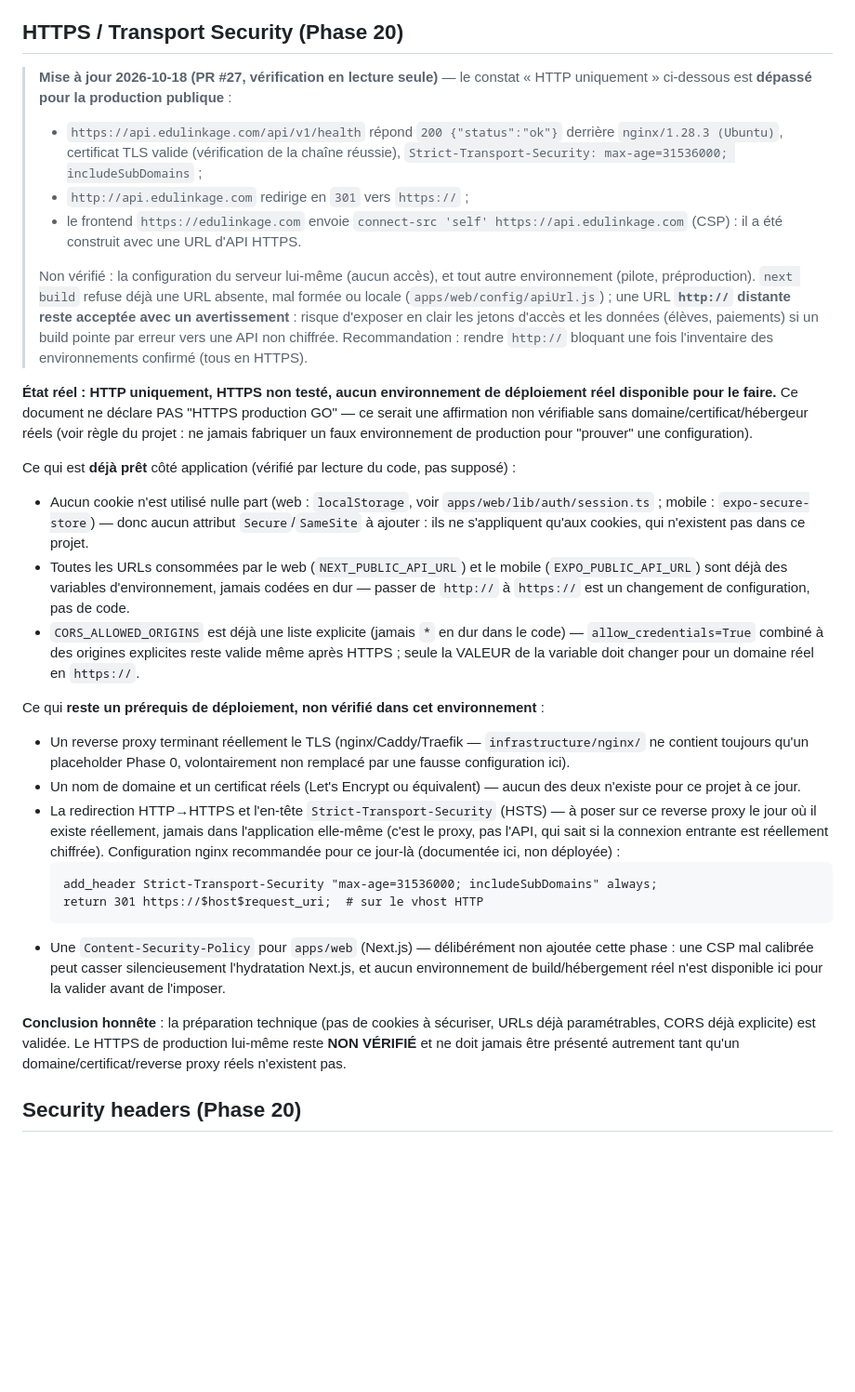
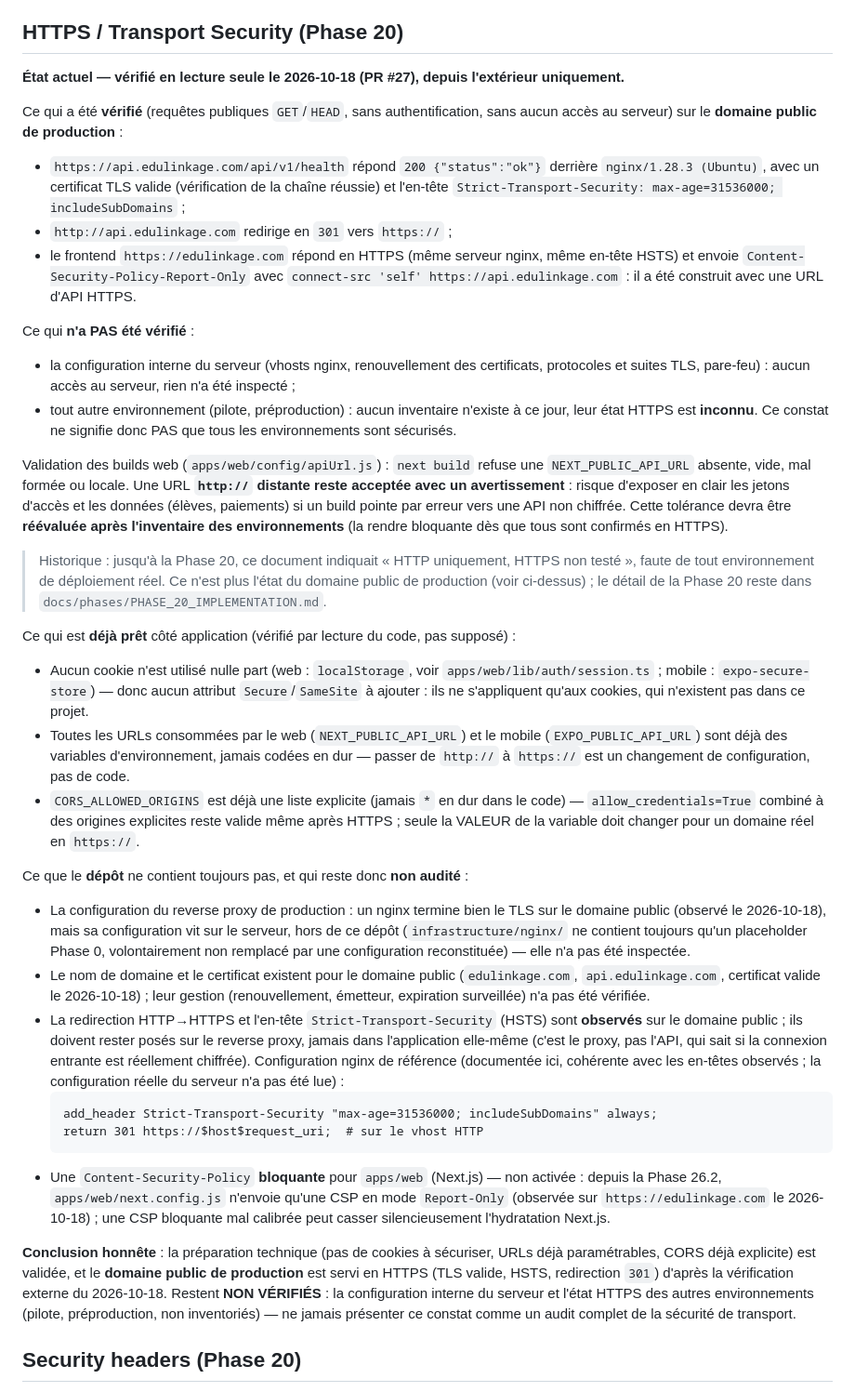
Before and after one commit to atchakimededebodjona-design/edusphere, a Markdown page: docs/deployment/PRODUCTION_CONFIGURATION.md, the part around one of its changes. Shown at 93% size. Rendered like a GitHub page; blank space fills up the shorter version.

Commit message:
docs(deploy): reconcile HTTPS status documentation
PRODUCTION_CONFIGURATION.md carried both the dated 2026-10-18 note (public
production domain served over HTTPS) and the older "HTTP uniquement, HTTPS
non testé" paragraph. Keep the verified findings, drop the obsolete claim:

- HTTPS section: single current-state statement of what was verified from
  outside on the public production domain (TLS valid, HSTS, http -> 301,
  web CSP report-only targeting the HTTPS API), what was NOT verified
  (internal server configuration not inspected; pilot/preproduction not
  inventoried), and the remote http:// tolerance in apps/web/config/apiUrl.js
  to re-evaluate after the inventory; old statement kept only as a labelled
  history line
- related prerequisites, conclusion and checklist items (reverse proxy,
  domain, HSTS/CSP) updated to PARTIEL with the same limits
- PILOT_READINESS.md: HTTPS item no longer says "confirmé absent"

Documentation only: no code, test, migration, configuration or backup
script change.

Co-Authored-By: Claude Opus 5.5 <noreply@anthropic.com>

````diff
--- a/docs/deployment/PRODUCTION_CONFIGURATION.md
+++ b/docs/deployment/PRODUCTION_CONFIGURATION.md
@@ -98,26 +98,36 @@ laissé tel quel.
 
 ## HTTPS / Transport Security (Phase 20)
 
-> **Mise à jour 2026-10-18 (PR #27, vérification en lecture seule)** — le constat « HTTP
-> uniquement » ci-dessous est **dépassé pour la production publique** :
-> - `https://api.edulinkage.com/api/v1/health` répond `200 {"status":"ok"}` derrière
->   `nginx/1.28.3 (Ubuntu)`, certificat TLS valide (vérification de la chaîne réussie),
->   `Strict-Transport-Security: max-age=31536000; includeSubDomains` ;
-> - `http://api.edulinkage.com` redirige en `301` vers `https://` ;
-> - le frontend `https://edulinkage.com` envoie `connect-src 'self' https://api.edulinkage.com`
->   (CSP) : il a été construit avec une URL d'API HTTPS.
->
-> Non vérifié : la configuration du serveur lui-même (aucun accès), et tout autre environnement
-> (pilote, préproduction). `next build` refuse déjà une URL absente, mal formée ou locale
-> (`apps/web/config/apiUrl.js`) ; une URL **`http://` distante reste acceptée avec un
-> avertissement** : risque d'exposer en clair les jetons d'accès et les données (élèves,
-> paiements) si un build pointe par erreur vers une API non chiffrée. Recommandation : rendre
-> `http://` bloquant une fois l'inventaire des environnements confirmé (tous en HTTPS).
+**État actuel — vérifié en lecture seule le 2026-10-18 (PR #27), depuis l'extérieur uniquement.**
 
-**État réel : HTTP uniquement, HTTPS non testé, aucun environnement de déploiement réel
-disponible pour le faire.** Ce document ne déclare PAS "HTTPS production GO" — ce serait une
-affirmation non vérifiable sans domaine/certificat/hébergeur réels (voir règle du projet : ne
-jamais fabriquer un faux environnement de production pour "prouver" une configuration).
+Ce qui a été **vérifié** (requêtes publiques `GET`/`HEAD`, sans authentification, sans aucun
+accès au serveur) sur le **domaine public de production** :
+- `https://api.edulinkage.com/api/v1/health` répond `200 {"status":"ok"}` derrière
+  `nginx/1.28.3 (Ubuntu)`, avec un certificat TLS valide (vérification de la chaîne réussie) et
+  l'en-tête `Strict-Transport-Security: max-age=31536000; includeSubDomains` ;
+- `http://api.edulinkage.com` redirige en `301` vers `https://` ;
+- le frontend `https://edulinkage.com` répond en HTTPS (même serveur nginx, même en-tête HSTS)
+  et envoie `Content-Security-Policy-Report-Only` avec `connect-src 'self'
+  https://api.edulinkage.com` : il a été construit avec une URL d'API HTTPS.
+
+Ce qui **n'a PAS été vérifié** :
+- la configuration interne du serveur (vhosts nginx, renouvellement des certificats, protocoles et
+  suites TLS, pare-feu) : aucun accès au serveur, rien n'a été inspecté ;
+- tout autre environnement (pilote, préproduction) : aucun inventaire n'existe à ce jour, leur
+  état HTTPS est **inconnu**. Ce constat ne signifie donc PAS que tous les environnements sont
+  sécurisés.
+
+Validation des builds web (`apps/web/config/apiUrl.js`) : `next build` refuse une
+`NEXT_PUBLIC_API_URL` absente, vide, mal formée ou locale. Une URL **`http://` distante reste
+acceptée avec un avertissement** : risque d'exposer en clair les jetons d'accès et les données
+(élèves, paiements) si un build pointe par erreur vers une API non chiffrée. Cette tolérance devra
+être **réévaluée après l'inventaire des environnements** (la rendre bloquante dès que tous sont
+confirmés en HTTPS).
+
+> Historique : jusqu'à la Phase 20, ce document indiquait « HTTP uniquement, HTTPS non testé »,
+> faute de tout environnement de déploiement réel. Ce n'est plus l'état du domaine public de
+> production (voir ci-dessus) ; le détail de la Phase 20 reste dans
+> `docs/phases/PHASE_20_IMPLEMENTATION.md`.
 
 Ce qui est **déjà prêt** côté application (vérifié par lecture du code, pas supposé) :
 - Aucun cookie n'est utilisé nulle part (web : `localStorage`, voir `apps/web/lib/auth/session.ts` ;
@@ -130,28 +140,34 @@ Ce qui est **déjà prêt** côté application (vérifié par lecture du code, p
   `allow_credentials=True` combiné à des origines explicites reste valide même après HTTPS ;
   seule la VALEUR de la variable doit changer pour un domaine réel en `https://`.
 
-Ce qui **reste un prérequis de déploiement, non vérifié dans cet environnement** :
-- Un reverse proxy terminant réellement le TLS (nginx/Caddy/Traefik — `infrastructure/nginx/`
-  ne contient toujours qu'un placeholder Phase 0, volontairement non remplacé par une fausse
-  configuration ici).
-- Un nom de domaine et un certificat réels (Let's Encrypt ou équivalent) — aucun des deux
-  n'existe pour ce projet à ce jour.
-- La redirection HTTP→HTTPS et l'en-tête `Strict-Transport-Security` (HSTS) — à poser sur ce
-  reverse proxy le jour où il existe réellement, jamais dans l'application elle-même (c'est le
-  proxy, pas l'API, qui sait si la connexion entrante est réellement chiffrée). Configuration
-  nginx recommandée pour ce jour-là (documentée ici, non déployée) :
+Ce que le **dépôt** ne contient toujours pas, et qui reste donc **non audité** :
+- La configuration du reverse proxy de production : un nginx termine bien le TLS sur le domaine
+  public (observé le 2026-10-18), mais sa configuration vit sur le serveur, hors de ce dépôt
+  (`infrastructure/nginx/` ne contient toujours qu'un placeholder Phase 0, volontairement non
+  remplacé par une configuration reconstituée) — elle n'a pas été inspectée.
+- Le nom de domaine et le certificat existent pour le domaine public (`edulinkage.com`,
+  `api.edulinkage.com`, certificat valide le 2026-10-18) ; leur gestion (renouvellement,
+  émetteur, expiration surveillée) n'a pas été vérifiée.
+- La redirection HTTP→HTTPS et l'en-tête `Strict-Transport-Security` (HSTS) sont **observés** sur
+  le domaine public ; ils doivent rester posés sur le reverse proxy, jamais dans l'application
+  elle-même (c'est le proxy, pas l'API, qui sait si la connexion entrante est réellement
+  chiffrée). Configuration nginx de référence (documentée ici, cohérente avec les en-têtes
+  observés ; la configuration réelle du serveur n'a pas été lue) :
   ```
   add_header Strict-Transport-Security "max-age=31536000; includeSubDomains" always;
   return 301 https://$host$request_uri;  # sur le vhost HTTP
   ```
-- Une `Content-Security-Policy` pour `apps/web` (Next.js) — délibérément non ajoutée cette phase :
-  une CSP mal calibrée peut casser silencieusement l'hydratation Next.js, et aucun environnement
-  de build/hébergement réel n'est disponible ici pour la valider avant de l'imposer.
+- Une `Content-Security-Policy` **bloquante** pour `apps/web` (Next.js) — non activée : depuis la
+  Phase 26.2, `apps/web/next.config.js` n'envoie qu'une CSP en mode `Report-Only` (observée sur
+  `https://edulinkage.com` le 2026-10-18) ; une CSP bloquante mal calibrée peut casser
+  silencieusement l'hydratation Next.js.
 
 **Conclusion honnête** : la préparation technique (pas de cookies à sécuriser, URLs déjà
-paramétrables, CORS déjà explicite) est validée. Le HTTPS de production lui-même reste **NON
-VÉRIFIÉ** et ne doit jamais être présenté autrement tant qu'un domaine/certificat/reverse proxy
-réels n'existent pas.
+paramétrables, CORS déjà explicite) est validée, et le **domaine public de production** est
+servi en HTTPS (TLS valide, HSTS, redirection `301`) d'après la vérification externe du
+2026-10-18. Restent **NON VÉRIFIÉS** : la configuration interne du serveur et l'état HTTPS des
+autres environnements (pilote, préproduction, non inventoriés) — ne jamais présenter ce constat
+comme un audit complet de la sécurité de transport.
 
 ## Security headers (Phase 20)
 
````
Also changed, not shown: other parts of docs/deployment/PRODUCTION_CONFIGURATION.md (+10 -7 lines), docs/deployment/PILOT_READINESS.md (+5 -2 lines).
